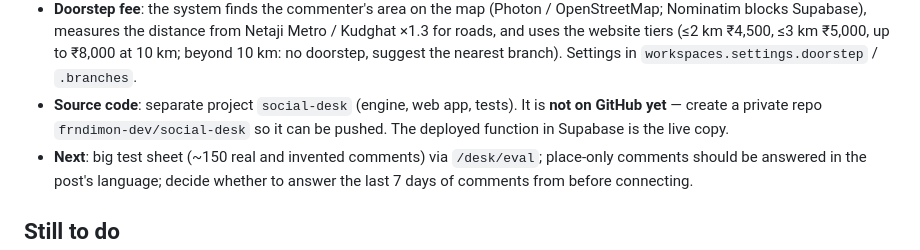
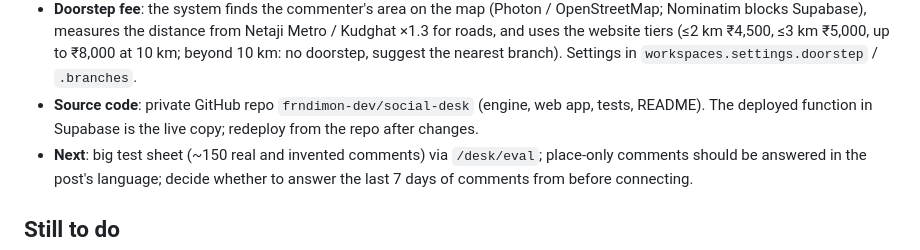
Before and after one commit to frndimon-dev/Zerofear-v7, a Markdown page: docs/PROJECT-NOTES.md, the part around the change. Rendered like a GitHub page.

Commit message:
Project notes: Social Desk code is now on GitHub
Co-Authored-By: Claude Opus 5.5 <noreply@anthropic.com>
Claude-Session: https://claude.ai/code/session_01ViC9NPLRmWp7CX7JvCdQD4

```diff
--- a/docs/PROJECT-NOTES.md
+++ b/docs/PROJECT-NOTES.md
@@ -74,8 +74,8 @@ Admin login e-mail: frndimon@gmail.com (the password is **not** stored here).
   Supabase), measures the distance from Netaji Metro / Kudghat ×1.3 for roads, and uses the website tiers
   (≤2 km ₹4,500, ≤3 km ₹5,000, up to ₹8,000 at 10 km; beyond 10 km: no doorstep, suggest the nearest branch).
   Settings in `workspaces.settings.doorstep` / `.branches`.
-- **Source code**: separate project `social-desk` (engine, web app, tests). It is **not on GitHub yet** — create a
-  private repo `frndimon-dev/social-desk` so it can be pushed. The deployed function in Supabase is the live copy.
+- **Source code**: private GitHub repo `frndimon-dev/social-desk` (engine, web app, tests, README). The deployed
+  function in Supabase is the live copy; redeploy from the repo after changes.
 - **Next**: big test sheet (~150 real and invented comments) via `/desk/eval`; place-only comments should be answered
   in the post's language; decide whether to answer the last 7 days of comments from before connecting.
 
```
